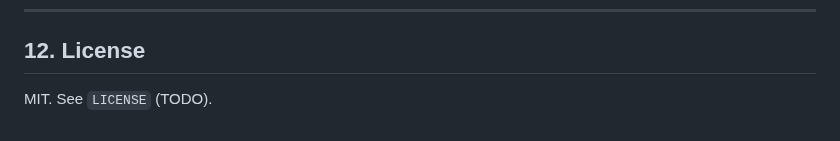
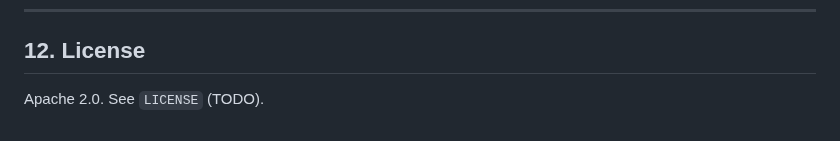
Before and after one commit to Mattral/Composed-Mixture-of-Experts-Engine, a Markdown page: README.md, the part around the change. GitHub-like rendering.

Commit message:
Change license from MIT to Apache 2.0

```diff
--- a/README.md
+++ b/README.md
@@ -381,4 +381,4 @@ moe-engine/
 
 ## 12. License
 
-MIT. See `LICENSE` (TODO).
+Apache 2.0. See `LICENSE` (TODO).
```
